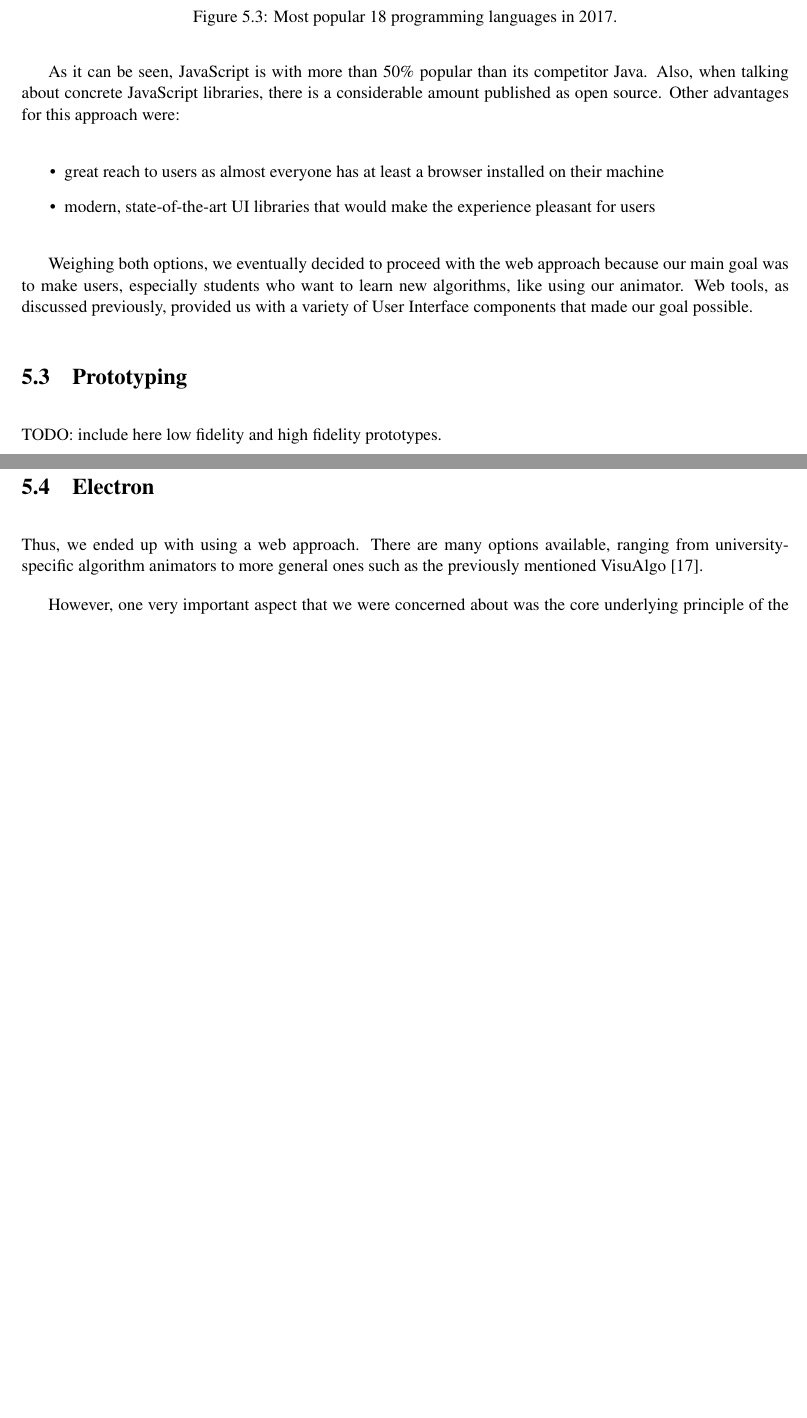
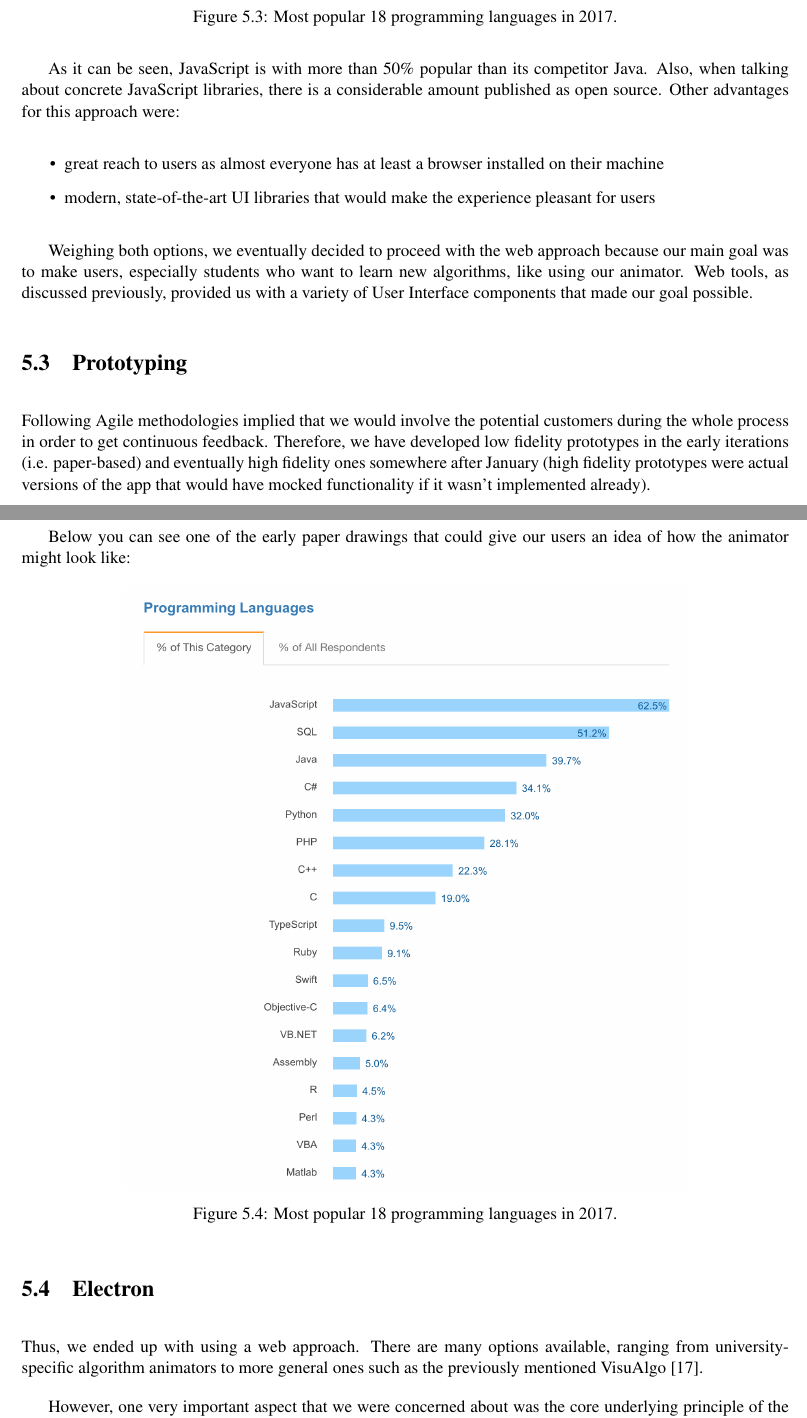
Before and after one commit to nclandrei/L4-Coursework, a LaTeX thesis (Dissertation/main.tex): two parts of pages 25 and 26 of 42 before the commit and two parts of pages 25 and 26 of 43 after it, joined at a grey line, cut so that both start at the same text, the shorter picture padded with empty space. Compiled offline with pdfLaTeX.

Commit message:
further work

```diff
--- a/Dissertation/main.tex
+++ b/Dissertation/main.tex
@@ -559,7 +559,20 @@ Weighing both options, we eventually decided to proceed with the web approach be
 
 \section{Prototyping}
 
-TODO: include here low fidelity and high fidelity prototypes.
+Following Agile methodologies implied that we would involve the potential customers during the whole process in order
+to get continuous feedback. Therefore, we have developed low fidelity prototypes in the early iterations (i.e.
+paper-based) and eventually high fidelity ones somewhere after January (high fidelity prototypes were actual versions
+of the app that would have mocked functionality if it wasn't implemented already).
+
+Below you can see one of the early paper drawings that could give our users an idea of how the animator might look
+like:
+
+\begin{figure}[!ht]
+    \centering
+    \includegraphics[scale=0.5]{stack-overflow-languages}
+    \caption{Most popular 18 programming languages in 2017.}
+    \label{fig:stack-overflow-languages}
+\end{figure}
 
 \section{Electron}
 
```
Also changed, not shown: 6 other files.
